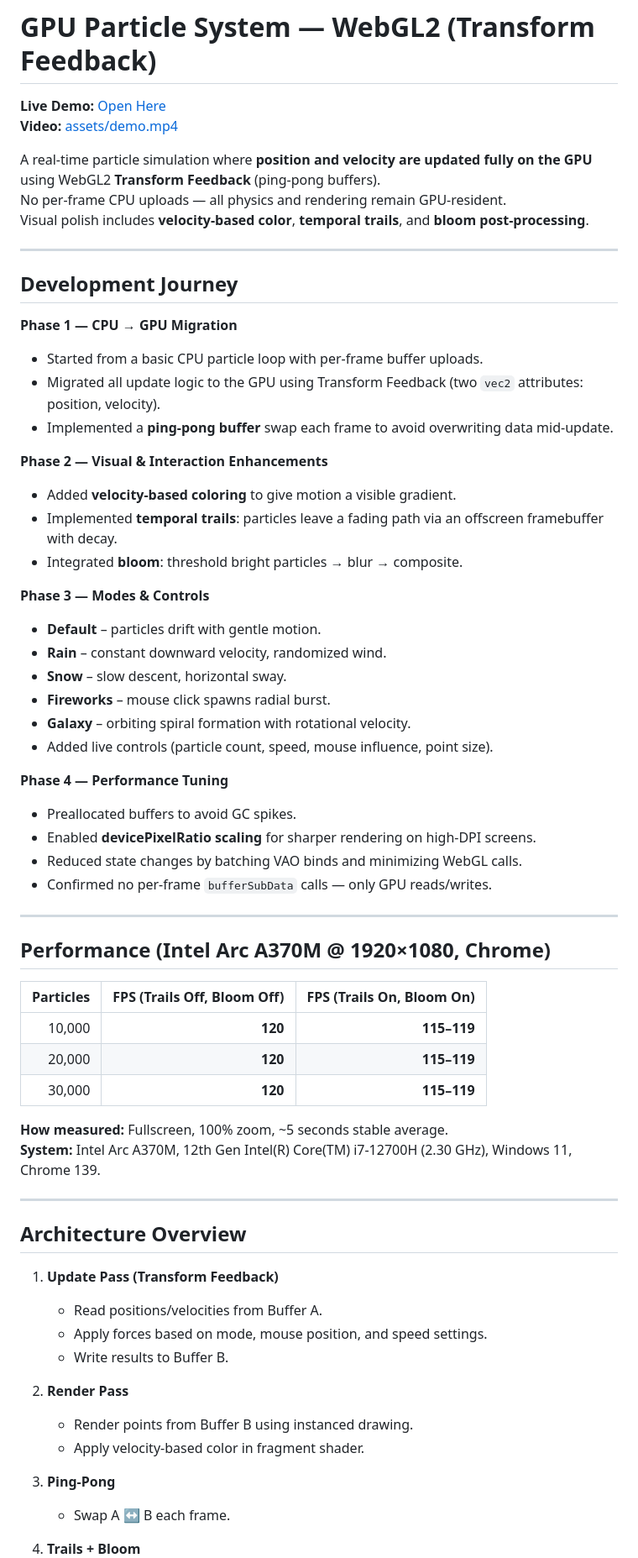
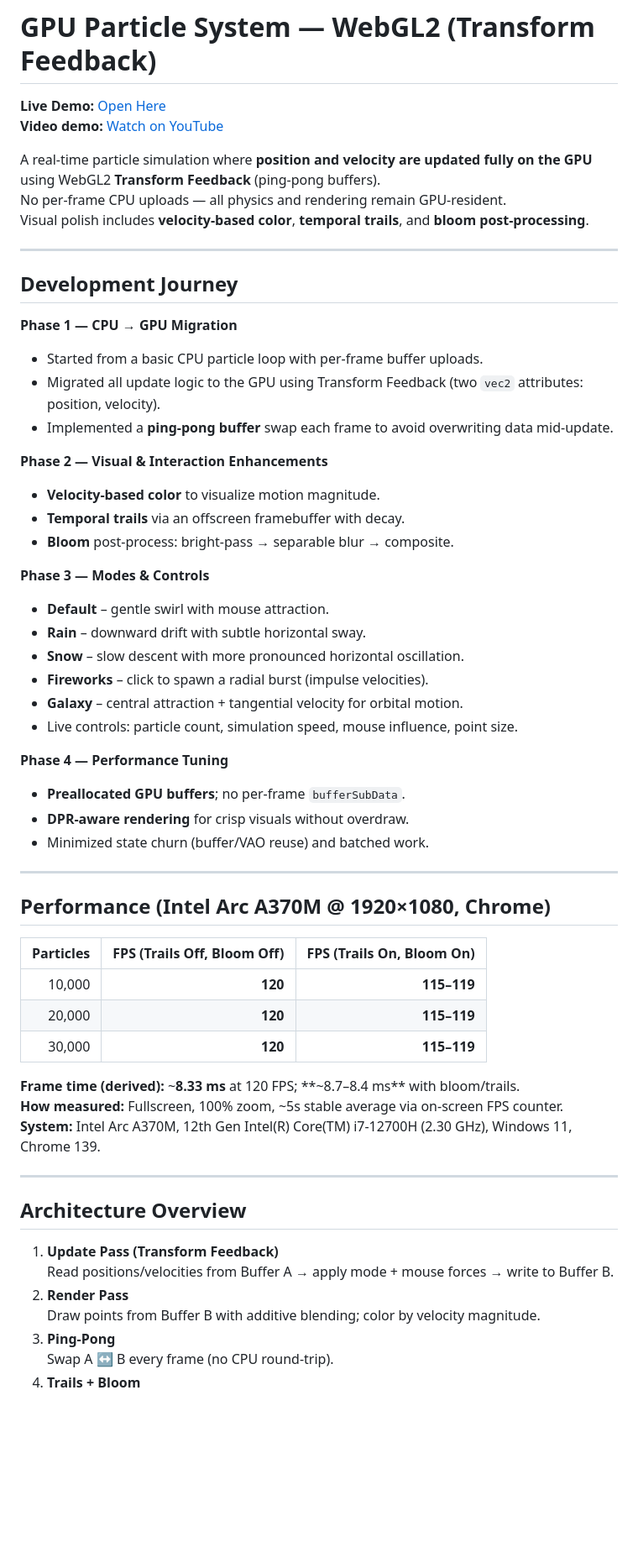
Before and after one commit to senagulen/gpu-particle-system, a Markdown page: README.md, the part around one of its changes. Shown at 84% size. GitHub-like rendering; blank space fills up the shorter version.

```diff
--- a/README.md
+++ b/README.md
@@ -1,7 +1,7 @@
 # GPU Particle System — WebGL2 (Transform Feedback)
 
 **Live Demo:** [Open Here](https://senagulen.github.io/gpu-particle-system/webgl2/)
-**Video:** [assets/demo.mp4](assets/demo.mp4)
+**Video demo:** [Watch on YouTube](https://www.youtube.com/watch?v=Thkd88IJLIE)
 
 A real-time particle simulation where **position and velocity are updated fully on the GPU** using WebGL2 **Transform Feedback** (ping-pong buffers).
 No per-frame CPU uploads — all physics and rendering remain GPU-resident.
@@ -9,7 +9,7 @@ Visual polish includes **velocity-based color**, **temporal trails**, and **bloo
 
 ---
 
-## **Development Journey**
+## Development Journey
 
 **Phase 1 — CPU → GPU Migration**
 - Started from a basic CPU particle loop with per-frame buffer uploads.
@@ -17,27 +17,26 @@ Visual polish includes **velocity-based color**, **temporal trails**, and **bloo
 - Implemented a **ping-pong buffer** swap each frame to avoid overwriting data mid-update.
 
 **Phase 2 — Visual & Interaction Enhancements**
-- Added **velocity-based coloring** to give motion a visible gradient.
-- Implemented **temporal trails**: particles leave a fading path via an offscreen framebuffer with decay.
-- Integrated **bloom**: threshold bright particles → blur → composite.
+- **Velocity-based color** to visualize motion magnitude.
+- **Temporal trails** via an offscreen framebuffer with decay.
+- **Bloom** post-process: bright-pass → separable blur → composite.
 
 **Phase 3 — Modes & Controls**
-- **Default** – particles drift with gentle motion.
-- **Rain** – constant downward velocity, randomized wind.
-- **Snow** – slow descent, horizontal sway.
-- **Fireworks** – mouse click spawns radial burst.
-- **Galaxy** – orbiting spiral formation with rotational velocity.
-- Added live controls (particle count, speed, mouse influence, point size).
+- **Default** – gentle swirl with mouse attraction.
+- **Rain** – downward drift with subtle horizontal sway.
+- **Snow** – slow descent with more pronounced horizontal oscillation.
+- **Fireworks** – click to spawn a radial burst (impulse velocities).
+- **Galaxy** – central attraction + tangential velocity for orbital motion.
+- Live controls: particle count, simulation speed, mouse influence, point size.
 
 **Phase 4 — Performance Tuning**
-- Preallocated buffers to avoid GC spikes.
-- Enabled **devicePixelRatio scaling** for sharper rendering on high-DPI screens.
-- Reduced state changes by batching VAO binds and minimizing WebGL calls.
-- Confirmed no per-frame `bufferSubData` calls — only GPU reads/writes.
+- **Preallocated GPU buffers**; no per-frame `bufferSubData`.
+- **DPR-aware rendering** for crisp visuals without overdraw.
+- Minimized state churn (buffer/VAO reuse) and batched work.
 
 ---
 
-## **Performance (Intel Arc A370M @ 1920×1080, Chrome)**
+## Performance (Intel Arc A370M @ 1920×1080, Chrome)
 
 | Particles | FPS (Trails Off, Bloom Off) | FPS (Trails On, Bloom On) |
 |---------:|------------------------------:|---------------------------:|
@@ -45,22 +44,17 @@ Visual polish includes **velocity-based color**, **temporal trails**, and **bloo
 | 20,000   | **120**                       | **115–119**                |
 | 30,000   | **120**                       | **115–119**                |
 
-**How measured:** Fullscreen, 100% zoom, ~5 seconds stable average.
+**Frame time (derived):** ~**8.33 ms** at 120 FPS; **~8.7–8.4 ms** with bloom/trails.
+**How measured:** Fullscreen, 100% zoom, ~5s stable average via on-screen FPS counter.
 **System:** Intel Arc A370M, 12th Gen Intel(R) Core(TM) i7-12700H (2.30 GHz), Windows 11, Chrome 139.
 
 ---
 
-## **Architecture Overview**
+## Architecture Overview
 1. **Update Pass (Transform Feedback)**
-   - Read positions/velocities from Buffer A.
-   - Apply forces based on mode, mouse position, and speed settings.
-   - Write results to Buffer B.
-
+   Read positions/velocities from Buffer A → apply mode + mouse forces → write to Buffer B.
 2. **Render Pass**
-   - Render points from Buffer B using instanced drawing.
-   - Apply velocity-based color in fragment shader.
-
+   Draw points from Buffer B with additive blending; color by velocity magnitude.
 3. **Ping-Pong**
-   - Swap A ↔ B each frame.
-
+   Swap A ↔ B every frame (no CPU round-trip).
 4. **Trails + Bloom**
```
Also changed, not shown: other parts of README.md (+5 -5 lines).
